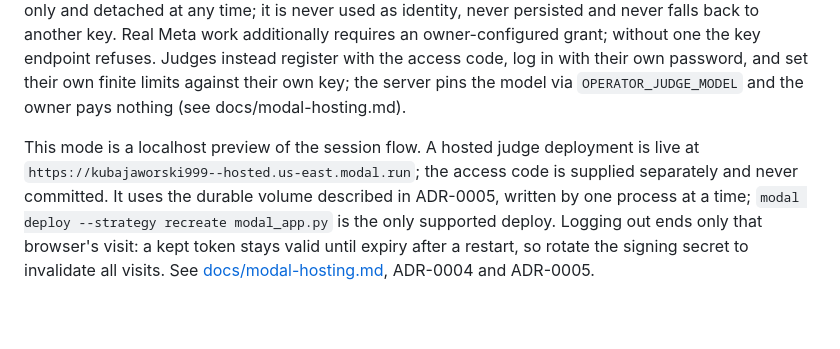
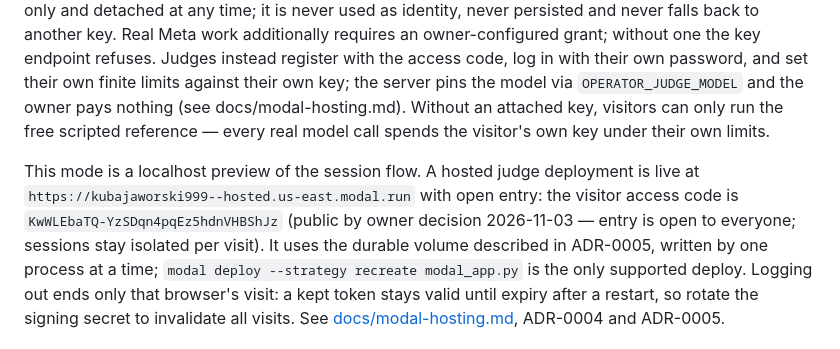
Before and after one commit to Codeminister2137/remote-ai-operator, a Markdown page: README.md, the part around the change. Drawn GitHub-style; blank space fills up the shorter version.

Commit message:
Open hosted entry: public visitor code + own-key inference note

```diff
--- a/README.md
+++ b/README.md
@@ -143,10 +143,13 @@ an owner-configured grant; without one the key endpoint refuses. Judges instead
 register with the access code, log in with their own password, and set their
 own finite limits against their own key; the server pins the model via
 `OPERATOR_JUDGE_MODEL` and the owner pays nothing (see docs/modal-hosting.md).
+Without an attached key, visitors can only run the free scripted reference —
+every real model call spends the visitor's own key under their own limits.
 
 This mode is a localhost preview of the session flow. A hosted judge deployment is
-live at `https://kubajaworski999--hosted.us-east.modal.run`; the access code is
-supplied separately and never committed. It uses the durable volume described
+live at `https://kubajaworski999--hosted.us-east.modal.run` with open entry: the
+visitor access code is `KwWLEbaTQ-YzSDqn4pqEz5hdnVHBShJz` (public by owner decision 2026-11-03 — entry is
+open to everyone; sessions stay isolated per visit). It uses the durable volume described
 in ADR-0005, written by one process at a time; `modal deploy --strategy recreate
 modal_app.py` is the only supported deploy. Logging out ends only that browser's
 visit: a kept token stays valid until expiry after a restart, so rotate the
```
Also changed, not shown: docs/modal-hosting.md (+3 -2 lines).
